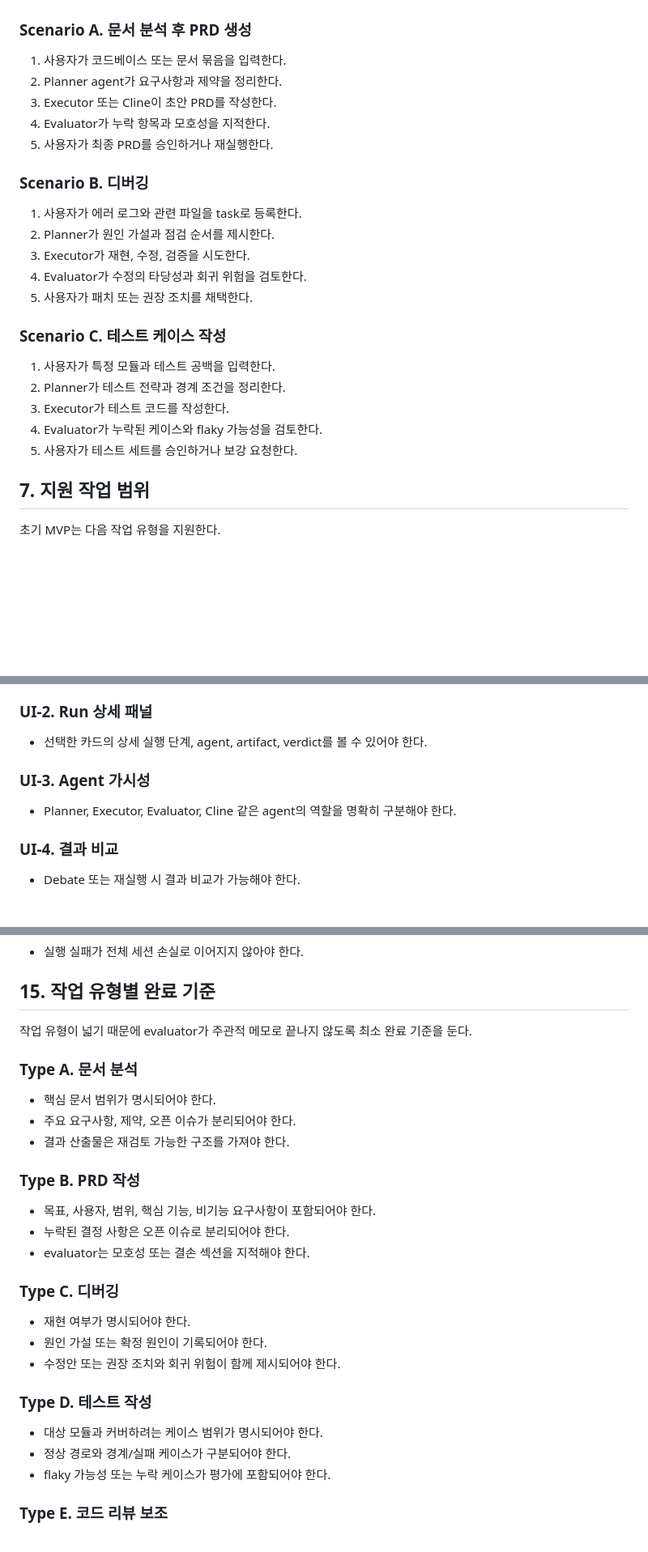
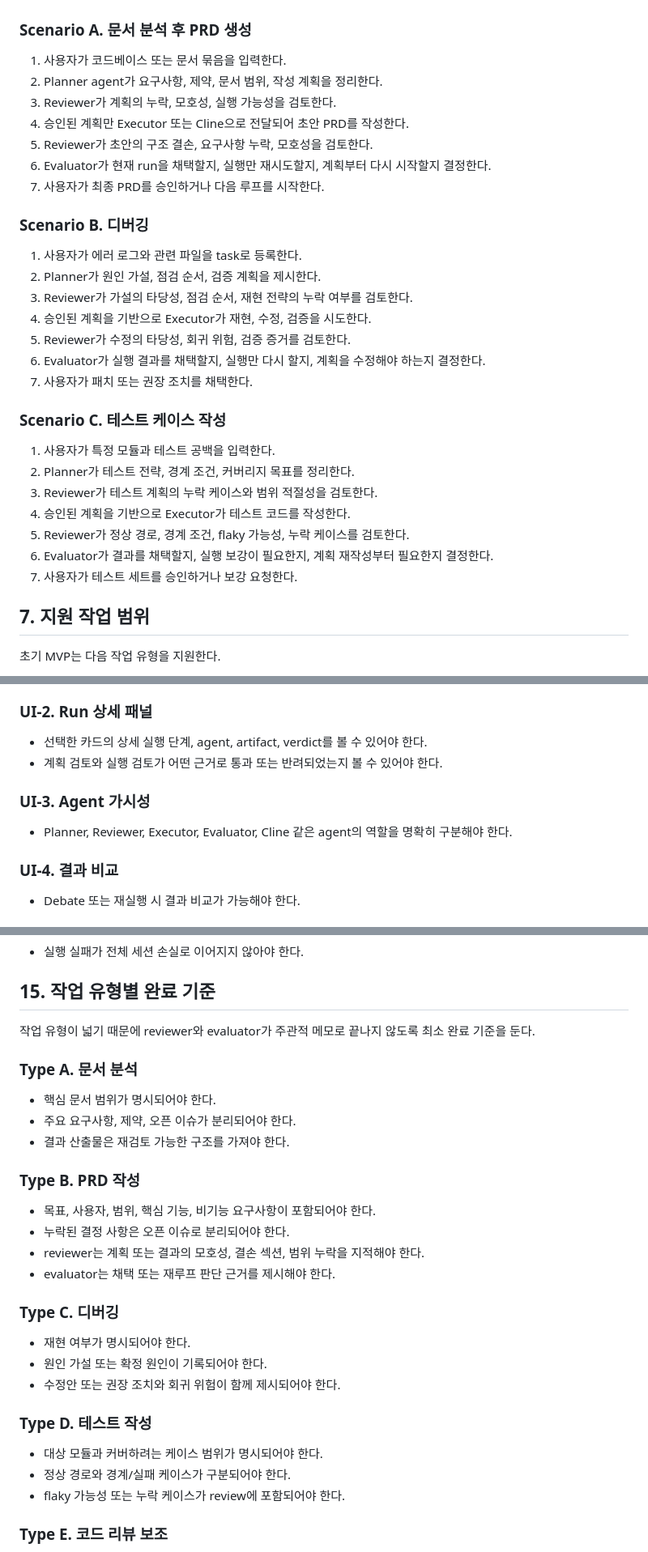
Before and after one commit to kalstein00/KanbanWithCline, a Markdown page: doc/PRODUCT-PRD.md, 3 parts joined by grey strips. Shown at 81% size. GitHub-like rendering; blank space fills up the shorter version.

```diff
--- a/doc/PRODUCT-PRD.md
+++ b/doc/PRODUCT-PRD.md
@@ -67,26 +67,32 @@
 ### Scenario A. 문서 분석 후 PRD 생성
 
 1. 사용자가 코드베이스 또는 문서 묶음을 입력한다.
-2. Planner agent가 요구사항과 제약을 정리한다.
-3. Executor 또는 Cline이 초안 PRD를 작성한다.
-4. Evaluator가 누락 항목과 모호성을 지적한다.
-5. 사용자가 최종 PRD를 승인하거나 재실행한다.
+2. Planner agent가 요구사항, 제약, 문서 범위, 작성 계획을 정리한다.
+3. Reviewer가 계획의 누락, 모호성, 실행 가능성을 검토한다.
+4. 승인된 계획만 Executor 또는 Cline으로 전달되어 초안 PRD를 작성한다.
+5. Reviewer가 초안의 구조 결손, 요구사항 누락, 모호성을 검토한다.
+6. Evaluator가 현재 run을 채택할지, 실행만 재시도할지, 계획부터 다시 시작할지 결정한다.
+7. 사용자가 최종 PRD를 승인하거나 다음 루프를 시작한다.
 
 ### Scenario B. 디버깅
 
 1. 사용자가 에러 로그와 관련 파일을 task로 등록한다.
-2. Planner가 원인 가설과 점검 순서를 제시한다.
-3. Executor가 재현, 수정, 검증을 시도한다.
-4. Evaluator가 수정의 타당성과 회귀 위험을 검토한다.
-5. 사용자가 패치 또는 권장 조치를 채택한다.
+2. Planner가 원인 가설, 점검 순서, 검증 계획을 제시한다.
+3. Reviewer가 가설의 타당성, 점검 순서, 재현 전략의 누락 여부를 검토한다.
+4. 승인된 계획을 기반으로 Executor가 재현, 수정, 검증을 시도한다.
+5. Reviewer가 수정의 타당성, 회귀 위험, 검증 증거를 검토한다.
+6. Evaluator가 실행 결과를 채택할지, 실행만 다시 할지, 계획을 수정해야 하는지 결정한다.
+7. 사용자가 패치 또는 권장 조치를 채택한다.
 
 ### Scenario C. 테스트 케이스 작성
 
 1. 사용자가 특정 모듈과 테스트 공백을 입력한다.
-2. Planner가 테스트 전략과 경계 조건을 정리한다.
-3. Executor가 테스트 코드를 작성한다.
-4. Evaluator가 누락된 케이스와 flaky 가능성을 검토한다.
-5. 사용자가 테스트 세트를 승인하거나 보강 요청한다.
+2. Planner가 테스트 전략, 경계 조건, 커버리지 목표를 정리한다.
+3. Reviewer가 테스트 계획의 누락 케이스와 범위 적절성을 검토한다.
+4. 승인된 계획을 기반으로 Executor가 테스트 코드를 작성한다.
+5. Reviewer가 정상 경로, 경계 조건, flaky 가능성, 누락 케이스를 검토한다.
+6. Evaluator가 결과를 채택할지, 실행 보강이 필요한지, 계획 재작성부터 필요한지 결정한다.
+7. 사용자가 테스트 세트를 승인하거나 보강 요청한다.
 
 ## 7. 지원 작업 범위
 
@@ -302,10 +325,11 @@ Run 내부의 세부 실행 단계다.
 ### UI-2. Run 상세 패널
 
 - 선택한 카드의 상세 실행 단계, agent, artifact, verdict를 볼 수 있어야 한다.
+- 계획 검토와 실행 검토가 어떤 근거로 통과 또는 반려되었는지 볼 수 있어야 한다.
 
 ### UI-3. Agent 가시성
 
-- Planner, Executor, Evaluator, Cline 같은 agent의 역할을 명확히 구분해야 한다.
+- Planner, Reviewer, Executor, Evaluator, Cline 같은 agent의 역할을 명확히 구분해야 한다.
 
 ### UI-4. 결과 비교
 
@@ -367,7 +392,7 @@ Run 내부의 세부 실행 단계다.
 
 ## 15. 작업 유형별 완료 기준
 
-작업 유형이 넓기 때문에 evaluator가 주관적 메모로 끝나지 않도록 최소 완료 기준을 둔다.
+작업 유형이 넓기 때문에 reviewer와 evaluator가 주관적 메모로 끝나지 않도록 최소 완료 기준을 둔다.
 
 ### Type A. 문서 분석
 
@@ -379,7 +404,8 @@ Run 내부의 세부 실행 단계다.
 
 - 목표, 사용자, 범위, 핵심 기능, 비기능 요구사항이 포함되어야 한다.
 - 누락된 결정 사항은 오픈 이슈로 분리되어야 한다.
-- evaluator는 모호성 또는 결손 섹션을 지적해야 한다.
+- reviewer는 계획 또는 결과의 모호성, 결손 섹션, 범위 누락을 지적해야 한다.
+- evaluator는 채택 또는 재루프 판단 근거를 제시해야 한다.
 
 ### Type C. 디버깅
 
@@ -391,7 +417,7 @@ Run 내부의 세부 실행 단계다.
 
 - 대상 모듈과 커버하려는 케이스 범위가 명시되어야 한다.
 - 정상 경로와 경계/실패 케이스가 구분되어야 한다.
-- flaky 가능성 또는 누락 케이스가 평가에 포함되어야 한다.
+- flaky 가능성 또는 누락 케이스가 review에 포함되어야 한다.
 
 ### Type E. 코드 리뷰 보조
 
```
Also changed, not shown: other parts of doc/PRODUCT-PRD.md (+35 -13 lines).
